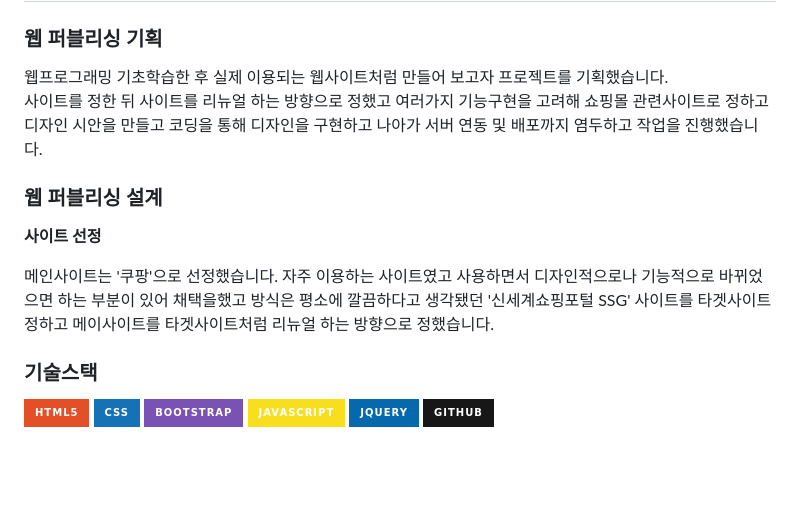
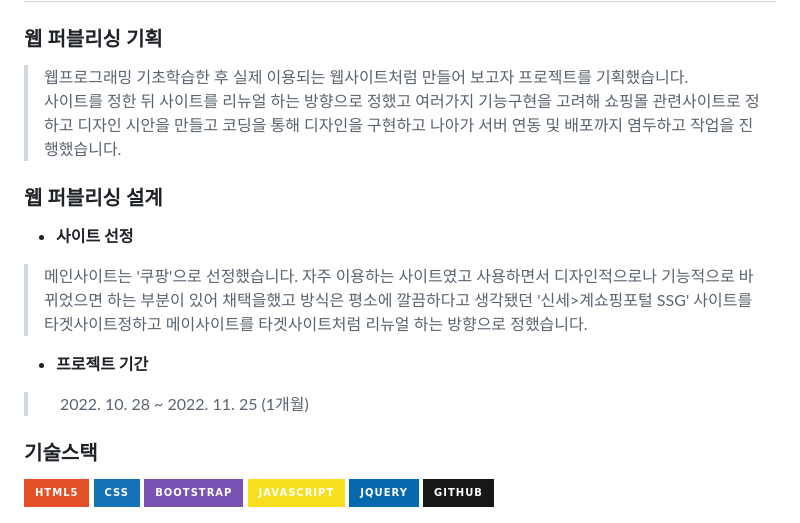
Before and after one commit to oempp/mycp, a Markdown page: README.md, the part around the change. Drawn GitHub-style; badges without logos; blank space fills up the shorter version.

```diff
--- a/README.md
+++ b/README.md
@@ -4,14 +4,18 @@
 
 ### 웹 퍼블리싱 기획
 
-웹프로그래밍 기초학습한 후 실제 이용되는 웹사이트처럼 만들어 보고자 프로젝트를 기획했습니다.<br>
+> 웹프로그래밍 기초학습한 후 실제 이용되는 웹사이트처럼 만들어 보고자 프로젝트를 기획했습니다.<br>
 사이트를 정한 뒤 사이트를 리뉴얼 하는 방향으로 정했고 여러가지 기능구현을 고려해 쇼핑몰 관련사이트로 정하고 디자인 시안을 만들고 코딩을 통해 디자인을 구현하고 나아가 서버 연동 및 배포까지 염두하고 작업을 진행했습니다.
 
 ### 웹 퍼블리싱 설계
 
-**사이트 선정**
+* **사이트 선정**
 
-메인사이트는 '쿠팡'으로 선정했습니다. 자주 이용하는 사이트였고 사용하면서 디자인적으로나 기능적으로 바뀌었으면 하는 부분이 있어 채택을했고 방식은 평소에 깔끔하다고 생각됐던 '신세계쇼핑포털 SSG' 사이트를 타겟사이트정하고 메이사이트를 타겟사이트처럼 리뉴얼 하는 방향으로 정했습니다.
+> 메인사이트는 '쿠팡'으로 선정했습니다. 자주 이용하는 사이트였고 사용하면서 디자인적으로나 기능적으로 바뀌었으면 하는 부분이 있어 채택을했고 방식은 평소에 깔끔하다고 생각됐던 '신세>계쇼핑포털 SSG' 사이트를 타겟사이트정하고 메이사이트를 타겟사이트처럼 리뉴얼 하는 방향으로 정했습니다.
+
+* **프로젝트 기간**
+
+> 　2022. 10. 28 ~ 2022. 11. 25 (1개월)
 
 ### 기술스택
 
```
